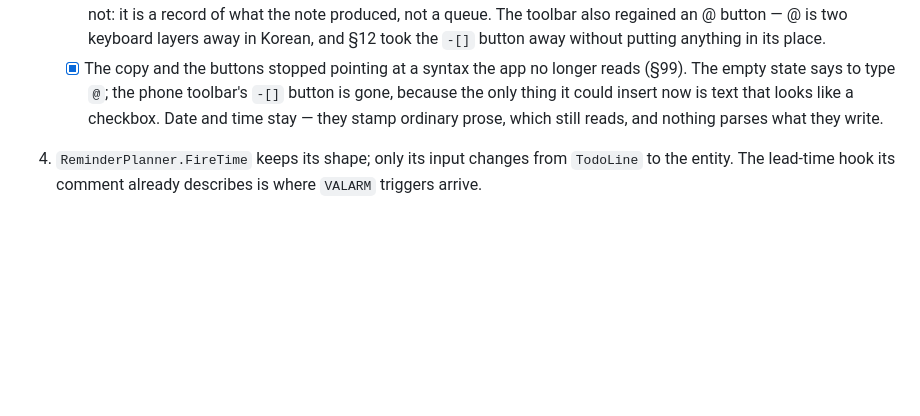
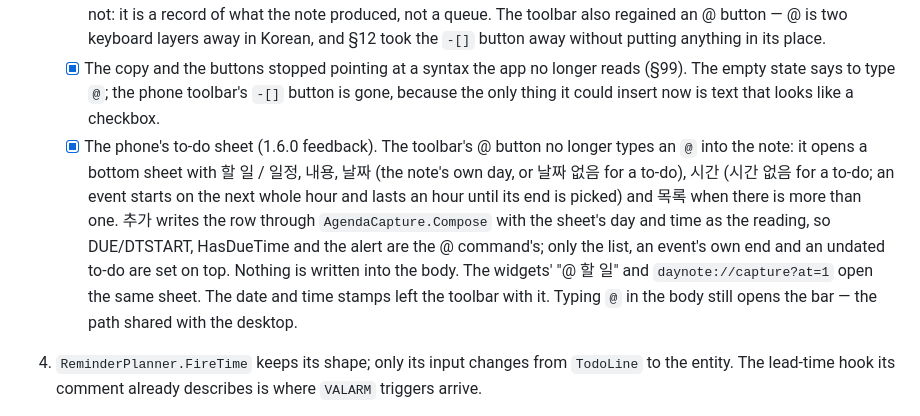
Before and after one commit to bangome/daynote, a Markdown page: docs/TODOS.md, the part around the change. Drawn GitHub-style; blank space fills up the shorter version.

Commit message:
docs(todos): the phone's to-do sheet replaces the @ button's inline @ and the date and time stamps
Co-Authored-By: Claude Opus 5.5 <noreply@anthropic.com>

```diff
--- a/docs/TODOS.md
+++ b/docs/TODOS.md
@@ -520,8 +520,17 @@ The order that makes that safe:
          away in Korean, and §12 took the `-[]` button away without putting anything in its place.
    - [x] The copy and the buttons stopped pointing at a syntax the app no longer reads (§99).
          The empty state says to type `@`; the phone toolbar's `-[]` button is gone, because the
-         only thing it could insert now is text that looks like a checkbox. Date and time stay —
-         they stamp ordinary prose, which still reads, and nothing parses what they write.
+         only thing it could insert now is text that looks like a checkbox.
+   - [x] The phone's to-do sheet (1.6.0 feedback). The toolbar's @ button no longer types an `@`
+         into the note: it opens a bottom sheet with 할 일 / 일정, 내용, 날짜 (the note's own day,
+         or 날짜 없음 for a to-do), 시간 (시간 없음 for a to-do; an event starts on the next whole
+         hour and lasts an hour until its end is picked) and 목록 when there is more than one. 추가
+         writes the row through `AgendaCapture.Compose` with the sheet's day and time as the
+         reading, so DUE/DTSTART, HasDueTime and the alert are the @ command's; only the list, an
+         event's own end and an undated to-do are set on top. Nothing is written into the body.
+         The widgets' "@ 할 일" and `daynote://capture?at=1` open the same sheet. The date and
+         time stamps left the toolbar with it. Typing `@` in the body still opens the bar — the
+         path shared with the desktop.
 4. `ReminderPlanner.FireTime` keeps its shape; only its input changes from `TodoLine` to the entity.
    The lead-time hook its comment already describes is where `VALARM` triggers arrive.
 
```
